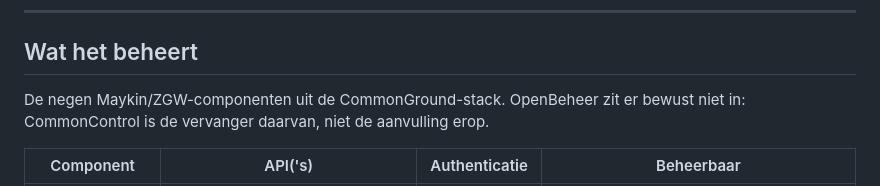
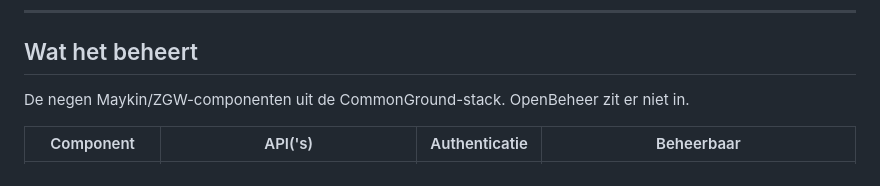
Before and after one commit to rjbarendse/CommonControl, a Markdown page: README.md, the part around the change. Rendered like a GitHub page.

Commit message:
README: onterechte 'vervanger van OpenBeheer'-claim verwijderen

```diff
--- a/README.md
+++ b/README.md
@@ -13,7 +13,7 @@ hostingpartij: alleen het adres en de inloggegevens tellen.
 ## Wat het beheert
 
 De negen Maykin/ZGW-componenten uit de CommonGround-stack. OpenBeheer zit er
-bewust niet in: CommonControl is de vervanger daarvan, niet de aanvulling erop.
+niet in.
 
 | Component | API('s) | Authenticatie | Beheerbaar |
 |---|---|---|---|
```
